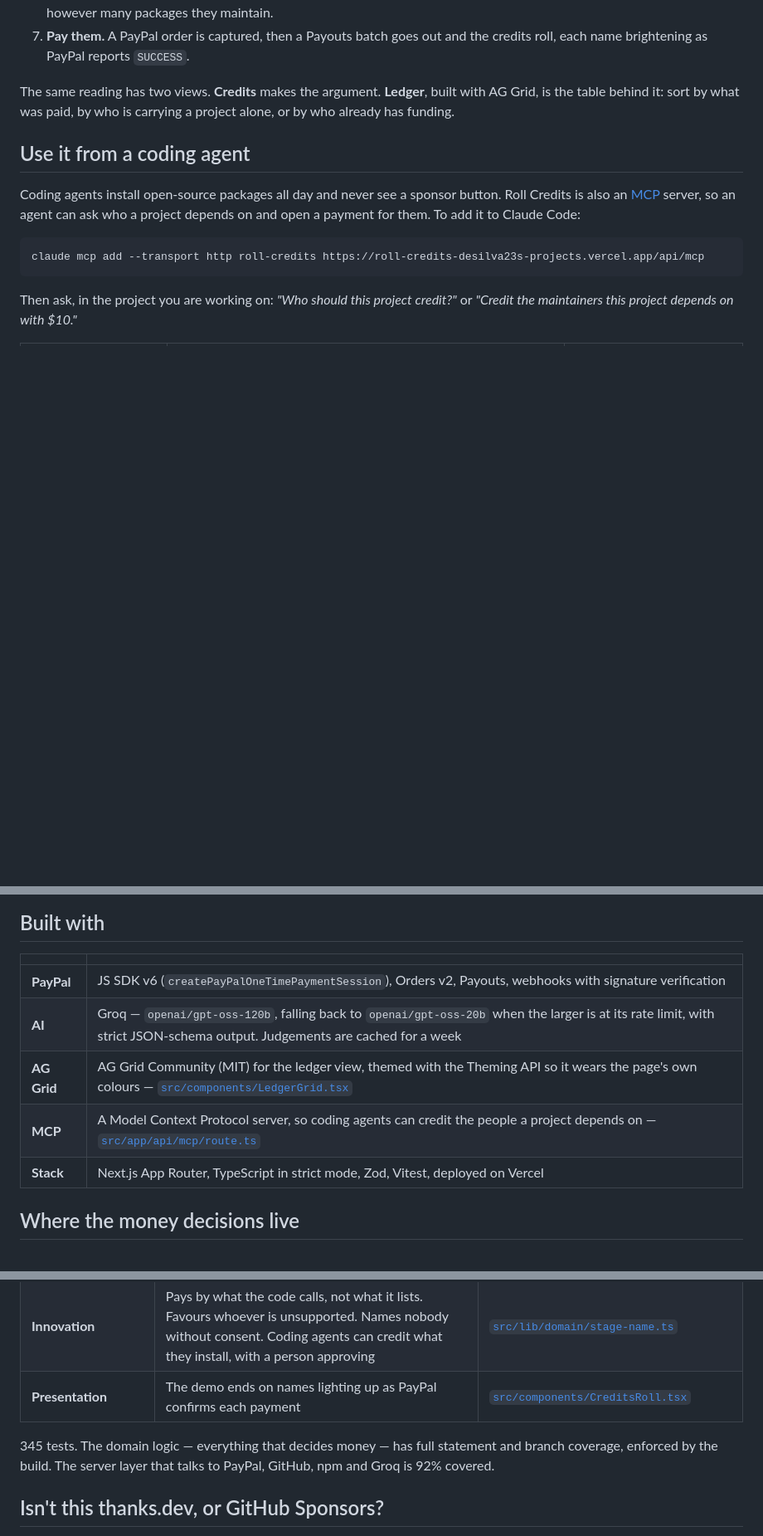
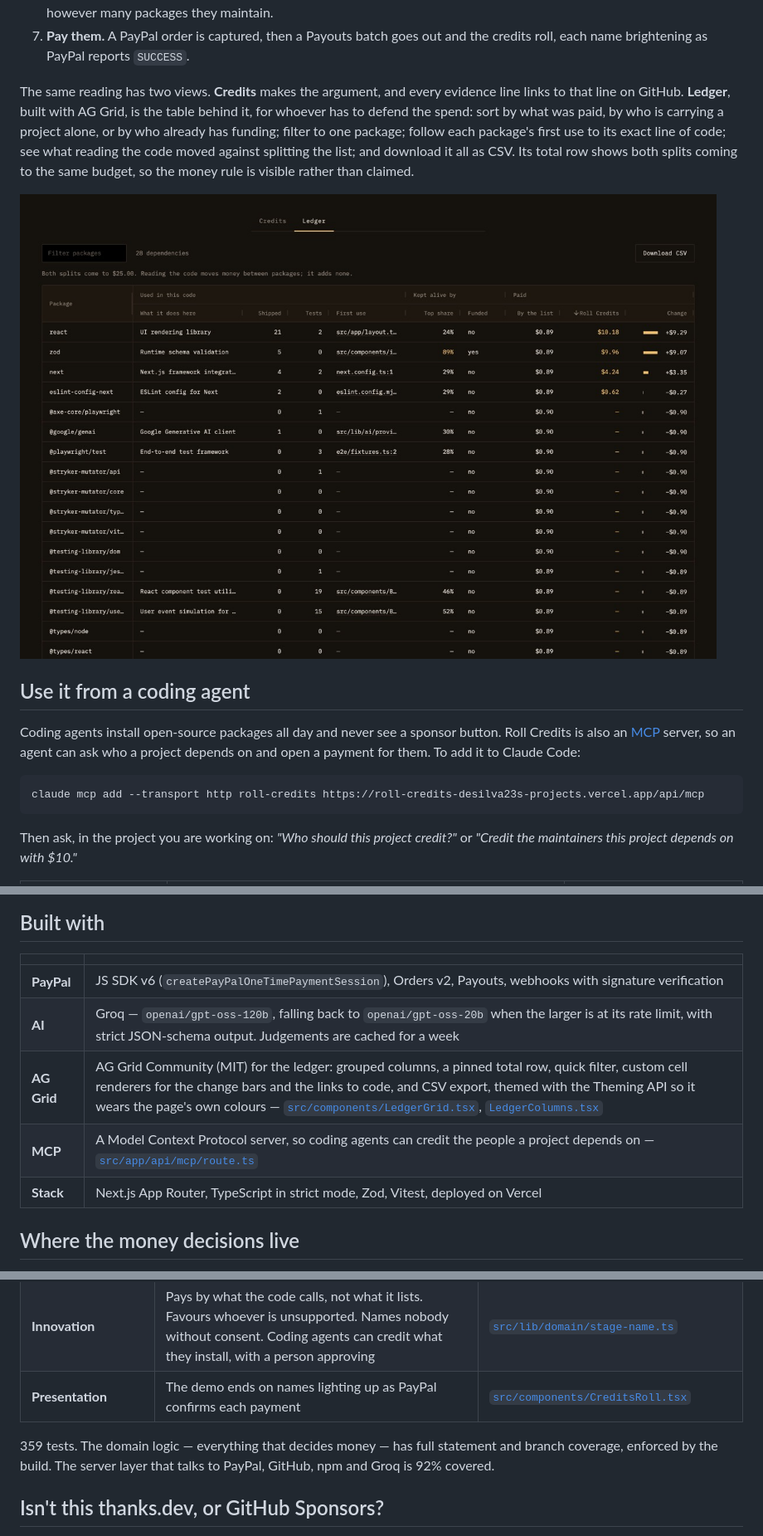
Before and after one commit to desilva23/roll-credits, a Markdown page: README.md, 3 parts joined by grey strips. Shown at 83% size. Rendered like a GitHub page; pictures changed too: docs/screenshots/ledger.jpg (added); blank space fills up the shorter version.

```diff
--- a/README.md
+++ b/README.md
@@ -46,8 +50,14 @@ Roll Credits reads what the code actually does instead.
 7. **Pay them.** A PayPal order is captured, then a Payouts batch goes out and the credits roll, each name brightening
    as PayPal reports `SUCCESS`.
 
-The same reading has two views. **Credits** makes the argument. **Ledger**, built with AG Grid, is the table behind
-it: sort by what was paid, by who is carrying a project alone, or by who already has funding.
+The same reading has two views. **Credits** makes the argument, and every evidence line links to that line on
+GitHub. **Ledger**, built with AG Grid, is the table behind it, for whoever has to defend the spend: sort by what was
+paid, by who is carrying a project alone, or by who already has funding; filter to one package; follow each
+package's first use to its exact line of code; see what reading the code moved against splitting the list; and
+download it all as CSV. Its total row shows both splits coming to the same budget, so the money rule is visible
+rather than claimed.
+
+![The ledger: grouped columns, a bar for what reading the code moved, and the first use of each package linked to its line on GitHub](docs/screenshots/ledger.jpg)
 
 ## Use it from a coding agent
 
@@ -96,13 +106,13 @@ unknowable. No real maintainer was contacted, named or paid.
 
 ## Built with
 
-|             |                                                                                                                                                                                |
-| ----------- | ------------------------------------------------------------------------------------------------------------------------------------------------------------------------------ |
-| **PayPal**  | JS SDK v6 (`createPayPalOneTimePaymentSession`), Orders v2, Payouts, webhooks with signature verification                                                                      |
-| **AI**      | Groq — `openai/gpt-oss-120b`, falling back to `openai/gpt-oss-20b` when the larger is at its rate limit, with strict JSON-schema output. Judgements are cached for a week      |
-| **AG Grid** | AG Grid Community (MIT) for the ledger view, themed with the Theming API so it wears the page's own colours — [`src/components/LedgerGrid.tsx`](src/components/LedgerGrid.tsx) |
-| **MCP**     | A Model Context Protocol server, so coding agents can credit the people a project depends on — [`src/app/api/mcp/route.ts`](src/app/api/mcp/route.ts)                          |
-| **Stack**   | Next.js App Router, TypeScript in strict mode, Zod, Vitest, deployed on Vercel                                                                                                 |
+|             |                                                                                                                                                                                                                                                                                                                                                                        |
+| ----------- | ---------------------------------------------------------------------------------------------------------------------------------------------------------------------------------------------------------------------------------------------------------------------------------------------------------------------------------------------------------------------- |
+| **PayPal**  | JS SDK v6 (`createPayPalOneTimePaymentSession`), Orders v2, Payouts, webhooks with signature verification                                                                                                                                                                                                                                                              |
+| **AI**      | Groq — `openai/gpt-oss-120b`, falling back to `openai/gpt-oss-20b` when the larger is at its rate limit, with strict JSON-schema output. Judgements are cached for a week                                                                                                                                                                                              |
+| **AG Grid** | AG Grid Community (MIT) for the ledger: grouped columns, a pinned total row, quick filter, custom cell renderers for the change bars and the links to code, and CSV export, themed with the Theming API so it wears the page's own colours — [`src/components/LedgerGrid.tsx`](src/components/LedgerGrid.tsx), [`LedgerColumns.tsx`](src/components/LedgerColumns.tsx) |
+| **MCP**     | A Model Context Protocol server, so coding agents can credit the people a project depends on — [`src/app/api/mcp/route.ts`](src/app/api/mcp/route.ts)                                                                                                                                                                                                                  |
+| **Stack**   | Next.js App Router, TypeScript in strict mode, Zod, Vitest, deployed on Vercel                                                                                                                                                                                                                                                                                         |
 
 ## Where the money decisions live
 
@@ -157,7 +167,7 @@ npm run check   # formatting, linting, types and tests
 | **Innovation**                   | Pays by what the code calls, not what it lists. Favours whoever is unsupported. Names nobody without consent. Coding agents can credit what they install, with a person approving      | [`src/lib/domain/stage-name.ts`](src/lib/domain/stage-name.ts)                                                                     |
 | **Presentation**                 | The demo ends on names lighting up as PayPal confirms each payment                                                                                                                     | [`src/components/CreditsRoll.tsx`](src/components/CreditsRoll.tsx)                                                                 |
 
-345 tests. The domain logic — everything that decides money — has full statement and branch coverage, enforced by
+359 tests. The domain logic — everything that decides money — has full statement and branch coverage, enforced by
 the build. The server layer that talks to PayPal, GitHub, npm and Groq is 92% covered.
 
 ## Isn't this thanks.dev, or GitHub Sponsors?
```
Also changed, not shown: other parts of README.md (+5 -1 lines), docs/TESTING.md (+21 -15 lines), docs/screenshots/against-the-list.jpg (added), docs/screenshots/roll.jpg (added), 1 other file.
